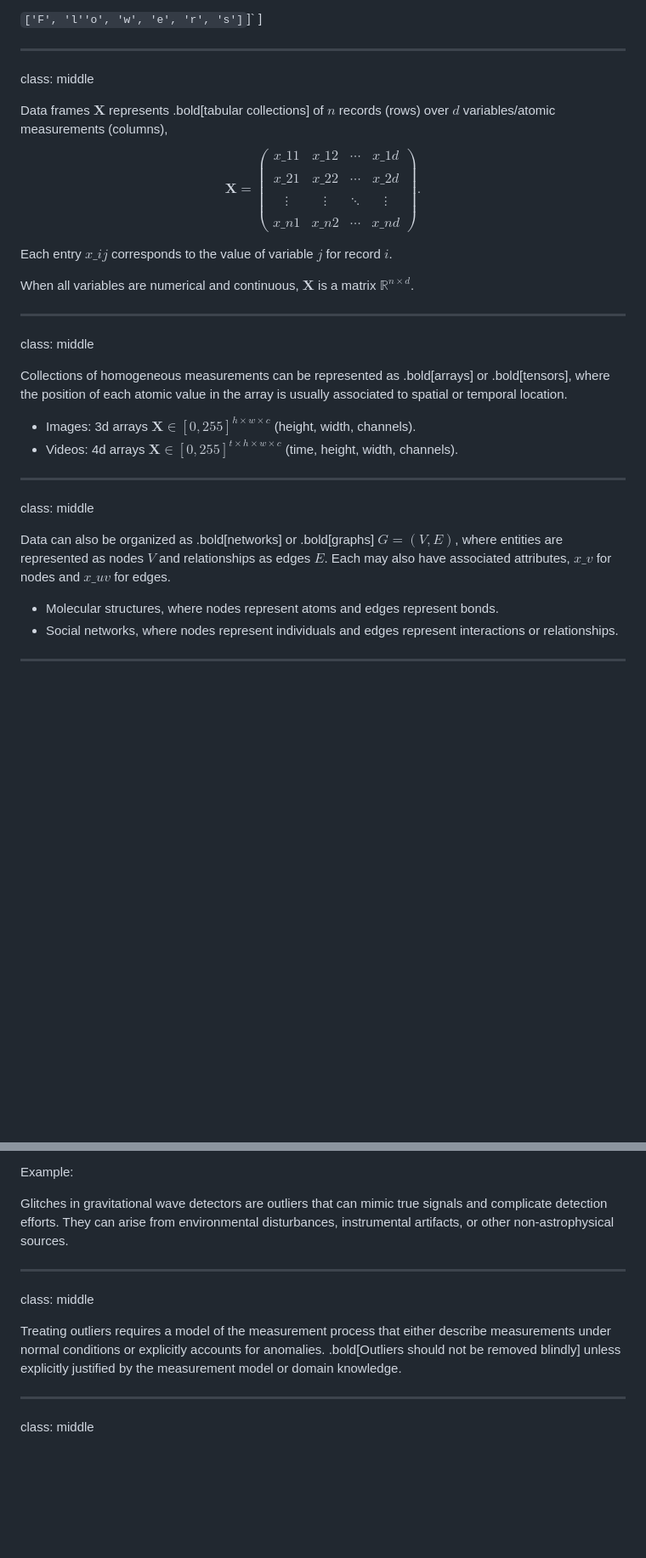
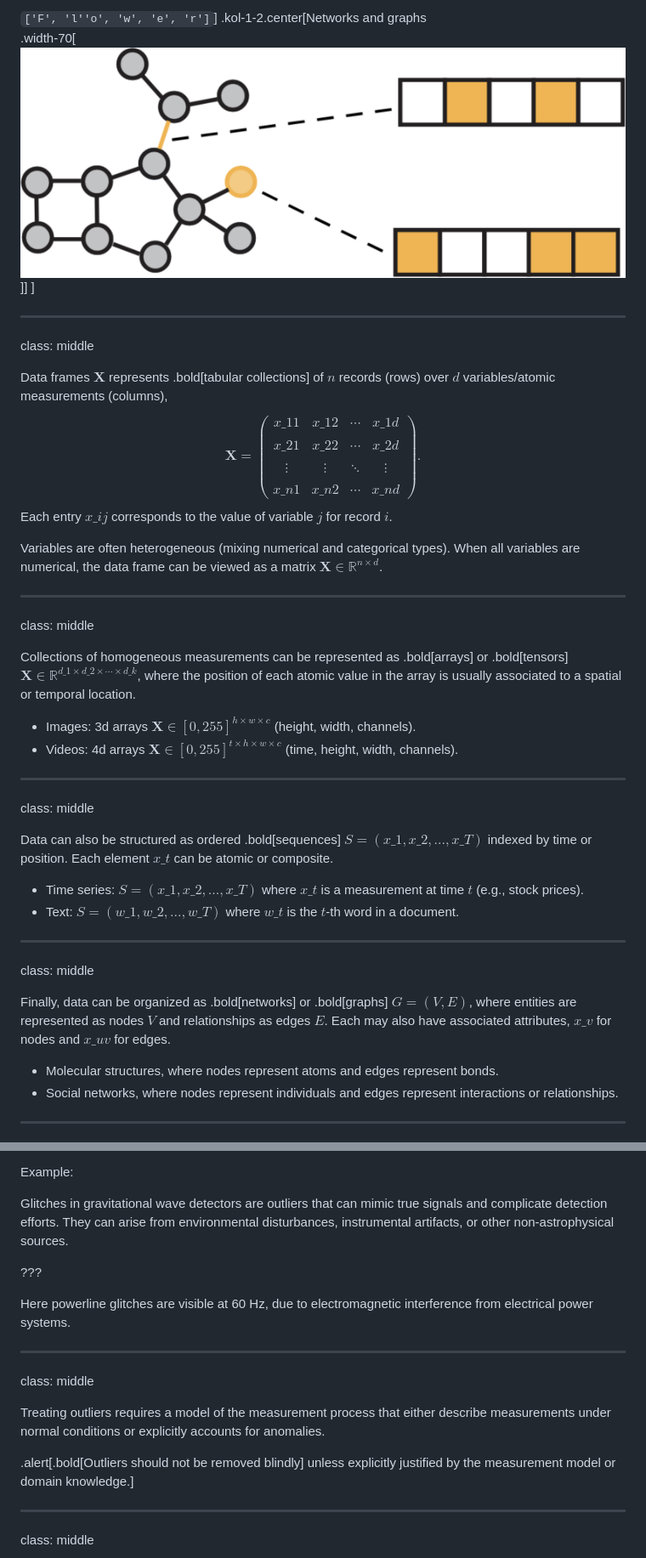
Before and after one commit to glouppe/dats0001-foundations-of-data-science, a Markdown page: lecture2.md, 2 parts joined by grey strips. Shown: that part at 85% size. Rendered like a GitHub page; blank space fills up the shorter version.

```diff
--- a/lecture2.md
+++ b/lecture2.md
@@ -133,6 +135,7 @@ class: middle
 .kol-1-2.center[Sequences
 
-`['F', 'l''o', 'w', 'e', 'r', 's']`]`
+`['F', 'l''o', 'w', 'e', 'r']`]
+.kol-1-2.center[Networks and graphs<br>.width-70[![](figures/lec2/graph.png)]]
 ]
 
 ---
@@ -146,16 +149,15 @@ x\_{21} & x\_{22} & \cdots & x\_{2d} \\\\
 \vdots & \vdots & \ddots & \vdots \\\\
 x\_{n1} & x\_{n2} & \cdots & x\_{nd}
 \end{pmatrix}.$$
-
 Each entry $x\_{ij}$ corresponds to the value of variable $j$ for record $i$.
 
-When all variables are numerical and continuous, $\mathbf{X}$ is a matrix $\mathbb{R}^{n \times d}$.
+Variables are often heterogeneous (mixing numerical and categorical types). When all variables are numerical, the data frame can be viewed as a matrix $\mathbf{X} \in \mathbb{R}^{n \times d}$.
 
 ---
 
 class: middle
 
-Collections of homogeneous measurements can be represented as .bold[arrays] or .bold[tensors], where the position of each atomic value in the array is usually associated to spatial or temporal location.
+Collections of homogeneous measurements can be represented as .bold[arrays] or .bold[tensors] $\mathbf{X} \in \mathbb{R}^{d\_1 \times d\_2 \times \cdots \times d\_k}$, where the position of each atomic value in the array is usually associated to a spatial or temporal location.
 - Images: 3d arrays $\mathbf{X} \in [0, 255]^{h \times w \times c}$ (height, width, channels).
 - Videos: 4d arrays $\mathbf{X} \in [0, 255]^{t \times h \times w \times c}$ (time, height, width, channels).
 
@@ -163,7 +165,15 @@ Collections of homogeneous measurements can be represented as .bold[arrays] or .
 
 class: middle
 
-Data can also be organized as .bold[networks] or .bold[graphs] $G = (V, E)$, where entities are represented as nodes $V$ and relationships as edges $E$. Each may also have associated attributes, $x\_v$ for nodes and $x\_{uv}$ for edges.
+Data can also be structured as ordered .bold[sequences] $S = (x\_1, x\_2, ..., x\_T)$ indexed by time or position. Each element $x\_t$ can be atomic or composite.
+- Time series: $S = (x\_1, x\_2, ..., x\_T)$ where $x\_t$ is a measurement at time $t$ (e.g., stock prices).
+- Text: $S = (w\_1, w\_2, ..., w\_T)$ where $w\_t$ is the $t$-th word in a document.
+
+---
+
+class: middle
+
+Finally, data can be organized as .bold[networks] or .bold[graphs] $G = (V, E)$, where entities are represented as nodes $V$ and relationships as edges $E$. Each may also have associated attributes, $x\_v$ for nodes and $x\_{uv}$ for edges.
 - Molecular structures, where nodes represent atoms and edges represent bonds.
 - Social networks, where nodes represent individuals and edges represent interactions or relationships.
 
@@ -233,11 +244,17 @@ Example&#58;
 
 Glitches in gravitational wave detectors are outliers that can mimic true signals and complicate detection efforts. They can arise from environmental disturbances, instrumental artifacts, or other non-astrophysical sources.
 
+???
+
+Here powerline glitches are visible at 60 Hz, due to electromagnetic interference from electrical power systems.
+
 ---
 
 class: middle
 
-Treating outliers requires a model of the measurement process that either describe measurements under normal conditions or explicitly accounts for anomalies. .bold[Outliers should not be removed blindly] unless explicitly justified by the measurement model or domain knowledge.
+Treating outliers requires a model of the measurement process that either describe measurements under normal conditions or explicitly accounts for anomalies.
+
+.alert[.bold[Outliers should not be removed blindly] unless explicitly justified by the measurement model or domain knowledge.]
 
 ---
 
```
Also changed, not shown: other parts of lecture2.md (+20 -13 lines), figures/lec2/laptop.png (added), 1 other file.
